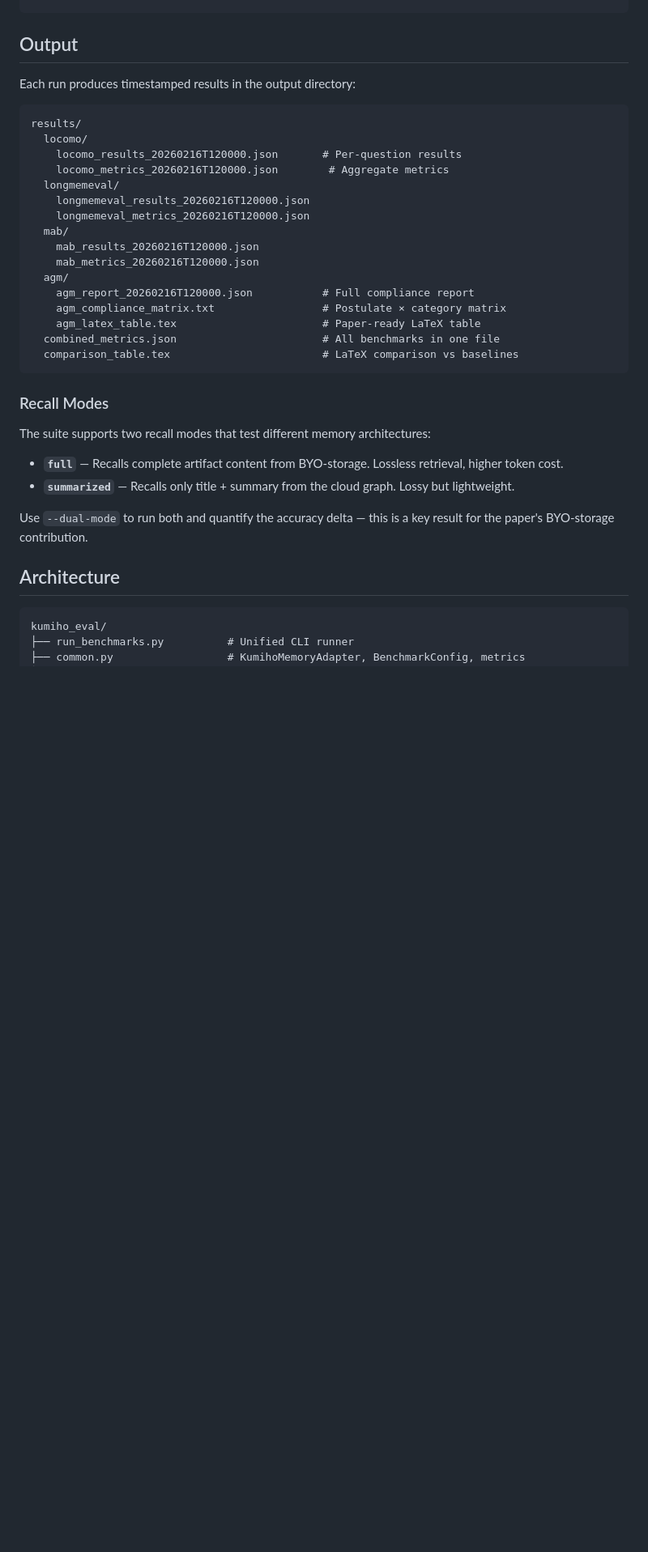
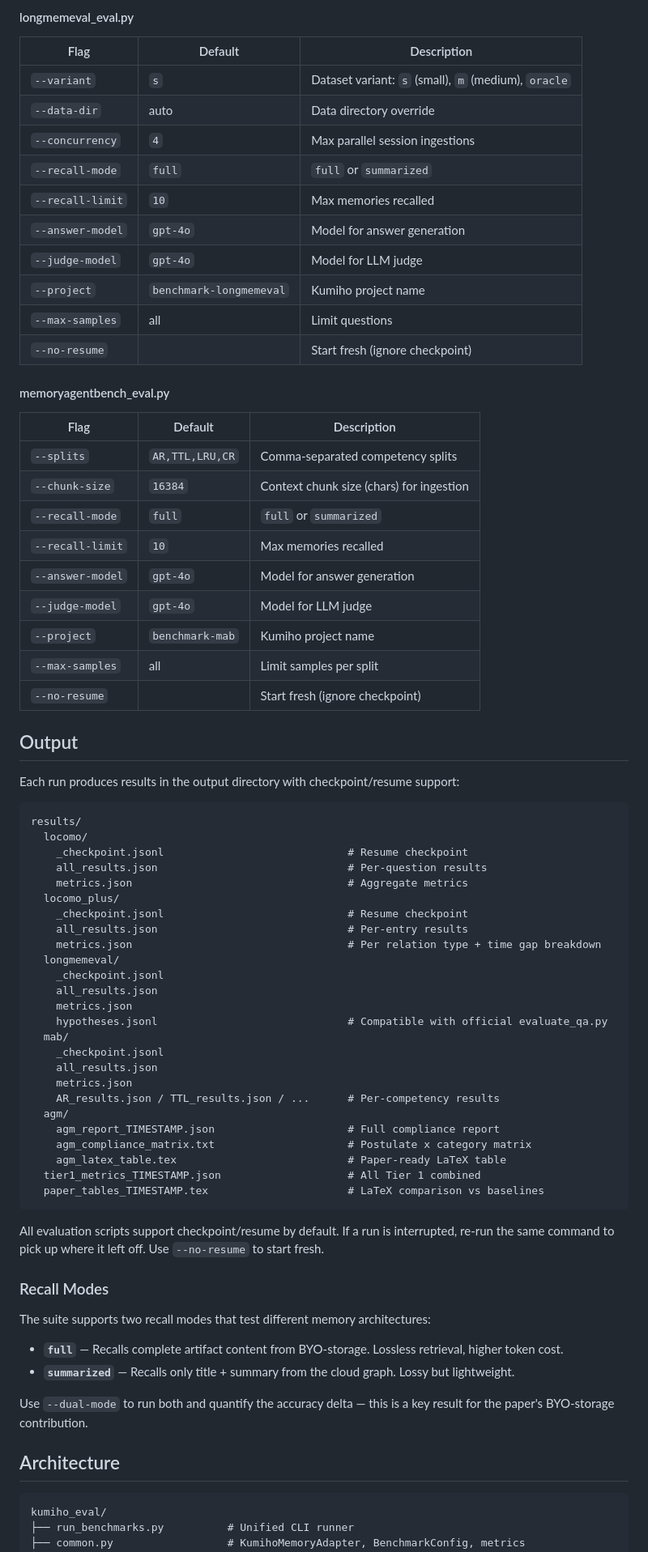
Before and after one commit to kumihoclouds/kumiho-benchmarks, a Markdown page: README.md, the part around one of its changes. Shown at 81% size. GitHub-like rendering; blank space fills up the shorter version.

````diff
--- a/README.md
+++ b/README.md
@@ -133,25 +245,67 @@ python -m kumiho_eval.agm_compliance_eval [--max-scenarios N] [--output DIR]
+#### longmemeval_eval.py
+
+| Flag | Default | Description |
+|------|---------|-------------|
+| `--variant` | `s` | Dataset variant: `s` (small), `m` (medium), `oracle` |
+| `--data-dir` | auto | Data directory override |
+| `--concurrency` | `4` | Max parallel session ingestions |
+| `--recall-mode` | `full` | `full` or `summarized` |
+| `--recall-limit` | `10` | Max memories recalled |
+| `--answer-model` | `gpt-4o` | Model for answer generation |
+| `--judge-model` | `gpt-4o` | Model for LLM judge |
+| `--project` | `benchmark-longmemeval` | Kumiho project name |
+| `--max-samples` | all | Limit questions |
+| `--no-resume` | | Start fresh (ignore checkpoint) |
+
+#### memoryagentbench_eval.py
+
+| Flag | Default | Description |
+|------|---------|-------------|
+| `--splits` | `AR,TTL,LRU,CR` | Comma-separated competency splits |
+| `--chunk-size` | `16384` | Context chunk size (chars) for ingestion |
+| `--recall-mode` | `full` | `full` or `summarized` |
+| `--recall-limit` | `10` | Max memories recalled |
+| `--answer-model` | `gpt-4o` | Model for answer generation |
+| `--judge-model` | `gpt-4o` | Model for LLM judge |
+| `--project` | `benchmark-mab` | Kumiho project name |
+| `--max-samples` | all | Limit samples per split |
+| `--no-resume` | | Start fresh (ignore checkpoint) |
+
 ## Output
 
-Each run produces timestamped results in the output directory:
+Each run produces results in the output directory with checkpoint/resume support:
 
 ```
 results/
   locomo/
-    locomo_results_20260216T120000.json       # Per-question results
-    locomo_metrics_20260216T120000.json        # Aggregate metrics
+    _checkpoint.jsonl                             # Resume checkpoint
+    all_results.json                              # Per-question results
+    metrics.json                                  # Aggregate metrics
+  locomo_plus/
+    _checkpoint.jsonl                             # Resume checkpoint
+    all_results.json                              # Per-entry results
+    metrics.json                                  # Per relation type + time gap breakdown
   longmemeval/
-    longmemeval_results_20260216T120000.json
-    longmemeval_metrics_20260216T120000.json
+    _checkpoint.jsonl
+    all_results.json
+    metrics.json
+    hypotheses.jsonl                              # Compatible with official evaluate_qa.py
   mab/
-    mab_results_20260216T120000.json
-    mab_metrics_20260216T120000.json
+    _checkpoint.jsonl
+    all_results.json
+    metrics.json
+    AR_results.json / TTL_results.json / ...      # Per-competency results
   agm/
-    agm_report_20260216T120000.json           # Full compliance report
-    agm_compliance_matrix.txt                 # Postulate × category matrix
-    agm_latex_table.tex                       # Paper-ready LaTeX table
-  combined_metrics.json                       # All benchmarks in one file
-  comparison_table.tex                        # LaTeX comparison vs baselines
+    agm_report_TIMESTAMP.json                     # Full compliance report
+    agm_compliance_matrix.txt                     # Postulate x category matrix
+    agm_latex_table.tex                           # Paper-ready LaTeX table
+  tier1_metrics_TIMESTAMP.json                    # All Tier 1 combined
+  paper_tables_TIMESTAMP.tex                      # LaTeX comparison vs baselines
 ```
+
+All evaluation scripts support checkpoint/resume by default. If a run is
+interrupted, re-run the same command to pick up where it left off. Use
+`--no-resume` to start fresh.
 
 ### Recall Modes
 
@@ -165,7 +319,7 @@ result for the paper's BYO-storage contribution.
 
 ## Architecture
 
-```
+```text
 kumiho_eval/
 ├── run_benchmarks.py          # Unified CLI runner
 ├── common.py                  # KumihoMemoryAdapter, BenchmarkConfig, metrics
````
Also changed, not shown: other parts of README.md (+130 -31 lines).
